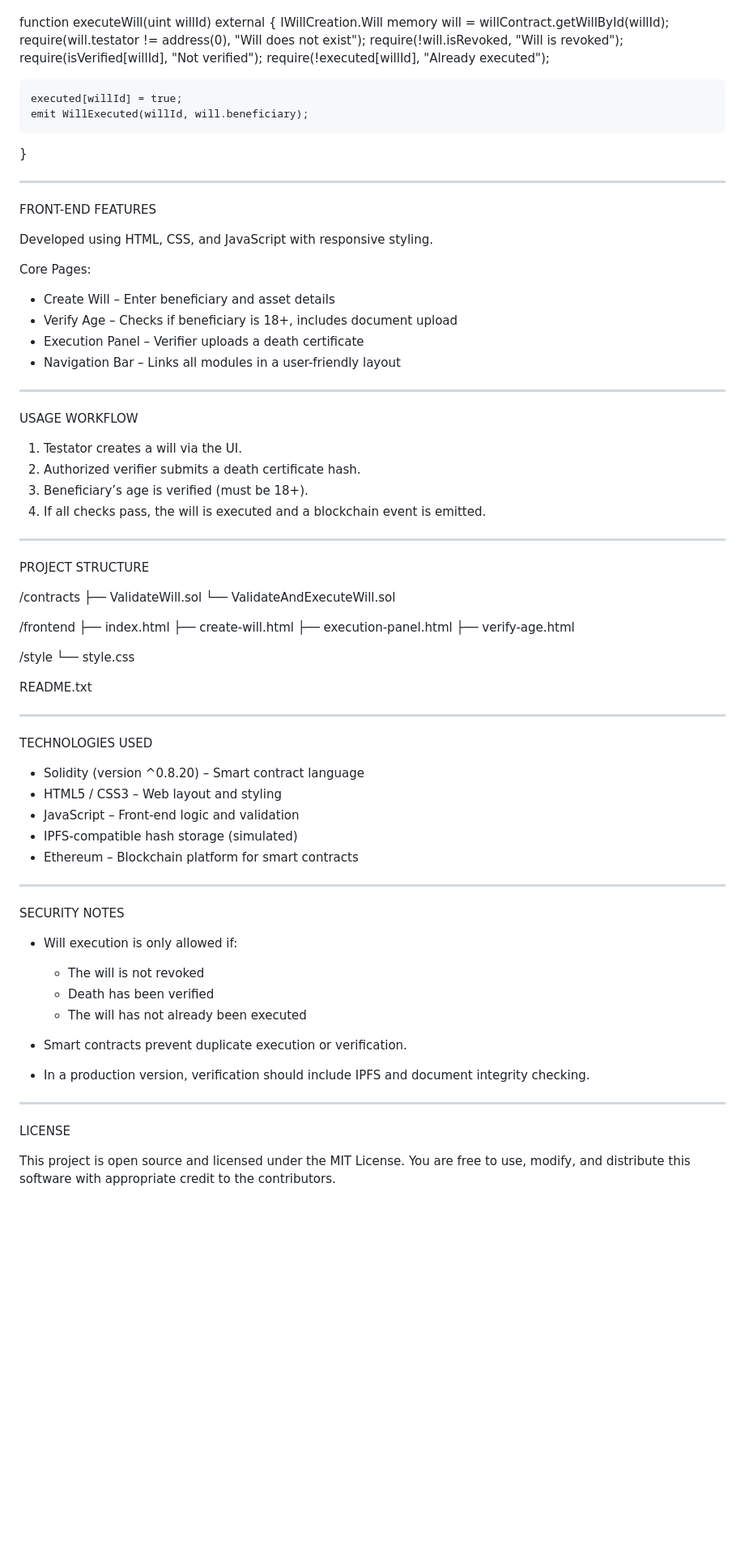
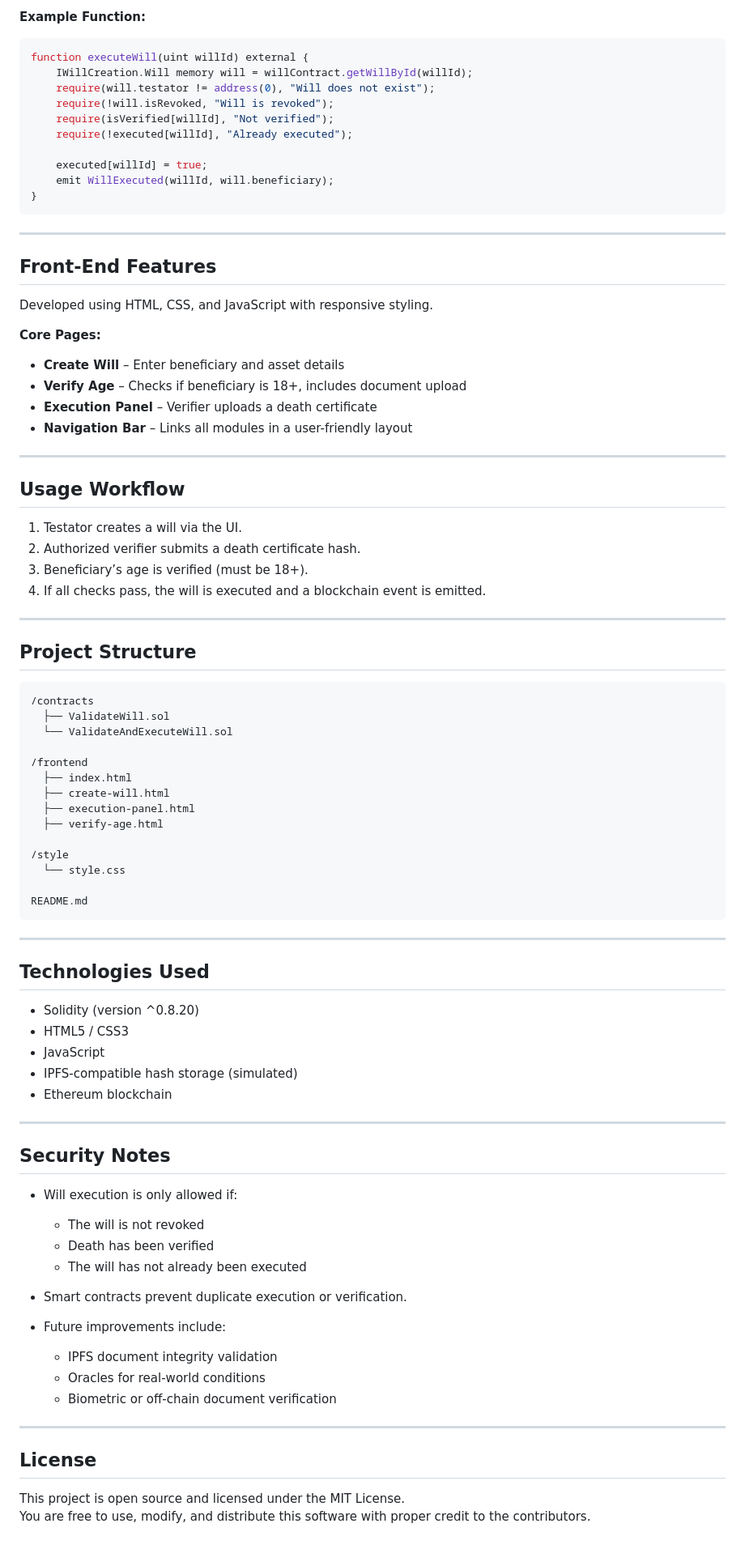
Before and after one commit to dhrmn1103/IFB452-Group-33, a Markdown page: README.md, the part around the change printed below. Shown: that part at 81% size. Drawn GitHub-style; blank space fills up the shorter version.

````diff
--- a/README.md
+++ b/README.md
@@ -78,4 +83,7 @@ Example Function:
 
+**Example Function:**
+
+```solidity
 function executeWill(uint willId) external {
     IWillCreation.Will memory will = willContract.getWillById(willId);
     require(will.testator != address(0), "Will does not exist");
@@ -86,32 +94,35 @@ function executeWill(uint willId) external {
     executed[willId] = true;
     emit WillExecuted(willId, will.beneficiary);
 }
+```
 
--------------------------------------------------------------------------------
+---
 
-FRONT-END FEATURES
+## Front-End Features
 
 Developed using HTML, CSS, and JavaScript with responsive styling.
 
-Core Pages:
-- Create Will – Enter beneficiary and asset details
-- Verify Age – Checks if beneficiary is 18+, includes document upload
-- Execution Panel – Verifier uploads a death certificate
-- Navigation Bar – Links all modules in a user-friendly layout
+**Core Pages:**
 
--------------------------------------------------------------------------------
+- **Create Will** – Enter beneficiary and asset details
+- **Verify Age** – Checks if beneficiary is 18+, includes document upload
+- **Execution Panel** – Verifier uploads a death certificate
+- **Navigation Bar** – Links all modules in a user-friendly layout
 
-USAGE WORKFLOW
+---
+
+## Usage Workflow
 
 1. Testator creates a will via the UI.
 2. Authorized verifier submits a death certificate hash.
 3. Beneficiary’s age is verified (must be 18+).
 4. If all checks pass, the will is executed and a blockchain event is emitted.
 
--------------------------------------------------------------------------------
+---
 
-PROJECT STRUCTURE
+## Project Structure
 
+```
 /contracts
   ├── ValidateWill.sol
   └── ValidateAndExecuteWill.sol
@@ -125,21 +136,22 @@ PROJECT STRUCTURE
 /style
   └── style.css
 
-README.txt
+README.md
+```
 
--------------------------------------------------------------------------------
+---
 
-TECHNOLOGIES USED
+## Technologies Used
 
-- Solidity (version ^0.8.20) – Smart contract language
-- HTML5 / CSS3 – Web layout and styling
-- JavaScript – Front-end logic and validation
+- Solidity (version ^0.8.20)
+- HTML5 / CSS3
+- JavaScript
 - IPFS-compatible hash storage (simulated)
-- Ethereum – Blockchain platform for smart contracts
+- Ethereum blockchain
 
--------------------------------------------------------------------------------
+---
 
-SECURITY NOTES
+## Security Notes
 
 - Will execution is only allowed if:
   - The will is not revoked
@@ -147,11 +159,14 @@ SECURITY NOTES
   - The will has not already been executed
 
 - Smart contracts prevent duplicate execution or verification.
-- In a production version, verification should include IPFS and document integrity checking.
+- Future improvements include:
+  - IPFS document integrity validation
+  - Oracles for real-world conditions
+  - Biometric or off-chain document verification
 
--------------------------------------------------------------------------------
+---
 
-LICENSE
+## License
 
 This project is open source and licensed under the MIT License.
-You are free to use, modify, and distribute this software with appropriate credit to the contributors.
+You are free to use, modify, and distribute this software with proper credit to the contributors.
````
Also changed, not shown: other parts of README.md (+41 -36 lines).
